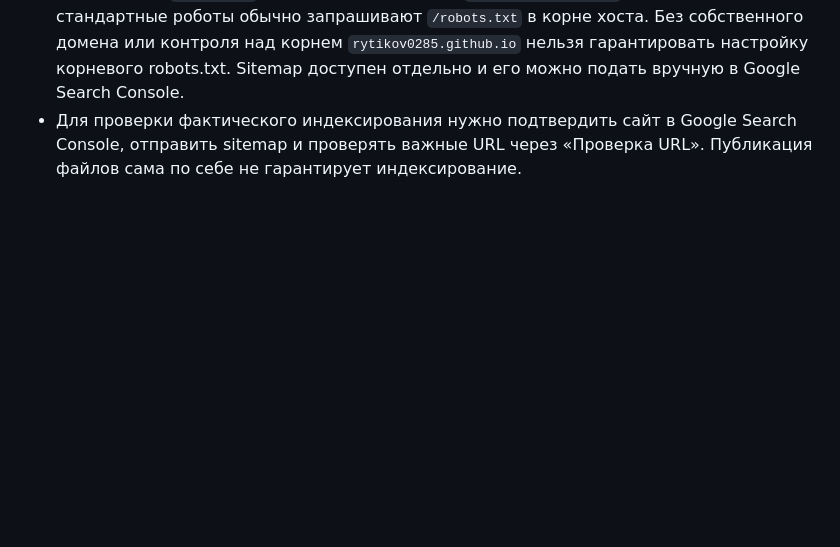
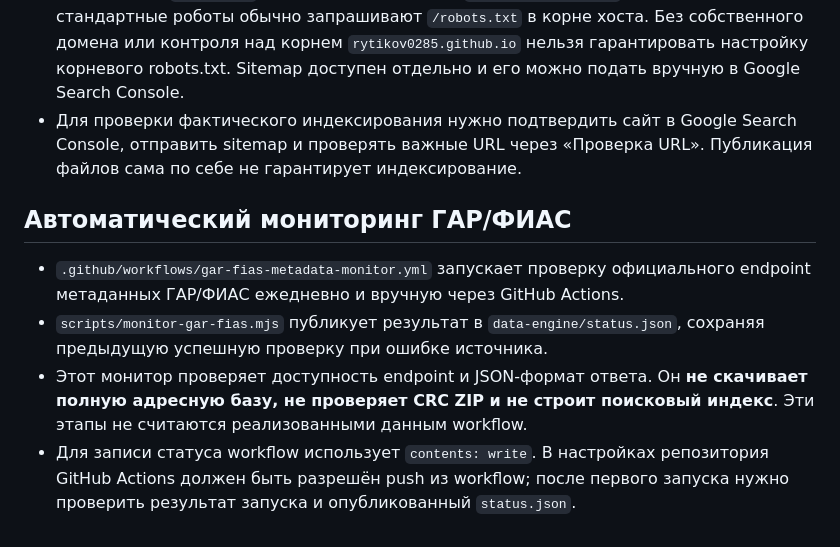
Before and after one commit to rytikov0285/text2me, a Markdown page: README.md, the part around the change. GitHub-like rendering; blank space fills up the shorter version.

Commit message:
Document scheduled GAR-FIAS metadata monitor

```diff
--- a/README.md
+++ b/README.md
@@ -50,3 +50,10 @@
 - `llms.txt` — дополнительная краткая карта для систем, которые её читают; это не официальный стандарт Google и не гарантия цитирования.
 - **Ограничение GitHub Pages:** у проекта адрес с подпутём `/text2me/`, поэтому файл репозитория `robots.txt` публикуется по адресу `/text2me/robots.txt`, тогда как стандартные роботы обычно запрашивают `/robots.txt` в корне хоста. Без собственного домена или контроля над корнем `rytikov0285.github.io` нельзя гарантировать настройку корневого robots.txt. Sitemap доступен отдельно и его можно подать вручную в Google Search Console.
 - Для проверки фактического индексирования нужно подтвердить сайт в Google Search Console, отправить sitemap и проверять важные URL через «Проверка URL». Публикация файлов сама по себе не гарантирует индексирование.
+
+## Автоматический мониторинг ГАР/ФИАС
+
+- `.github/workflows/gar-fias-metadata-monitor.yml` запускает проверку официального endpoint метаданных ГАР/ФИАС ежедневно и вручную через GitHub Actions.
+- `scripts/monitor-gar-fias.mjs` публикует результат в `data-engine/status.json`, сохраняя предыдущую успешную проверку при ошибке источника.
+- Этот монитор проверяет доступность endpoint и JSON-формат ответа. Он **не скачивает полную адресную базу, не проверяет CRC ZIP и не строит поисковый индекс**. Эти этапы не считаются реализованными данным workflow.
+- Для записи статуса workflow использует `contents: write`. В настройках репозитория GitHub Actions должен быть разрешён push из workflow; после первого запуска нужно проверить результат запуска и опубликованный `status.json`.
```
